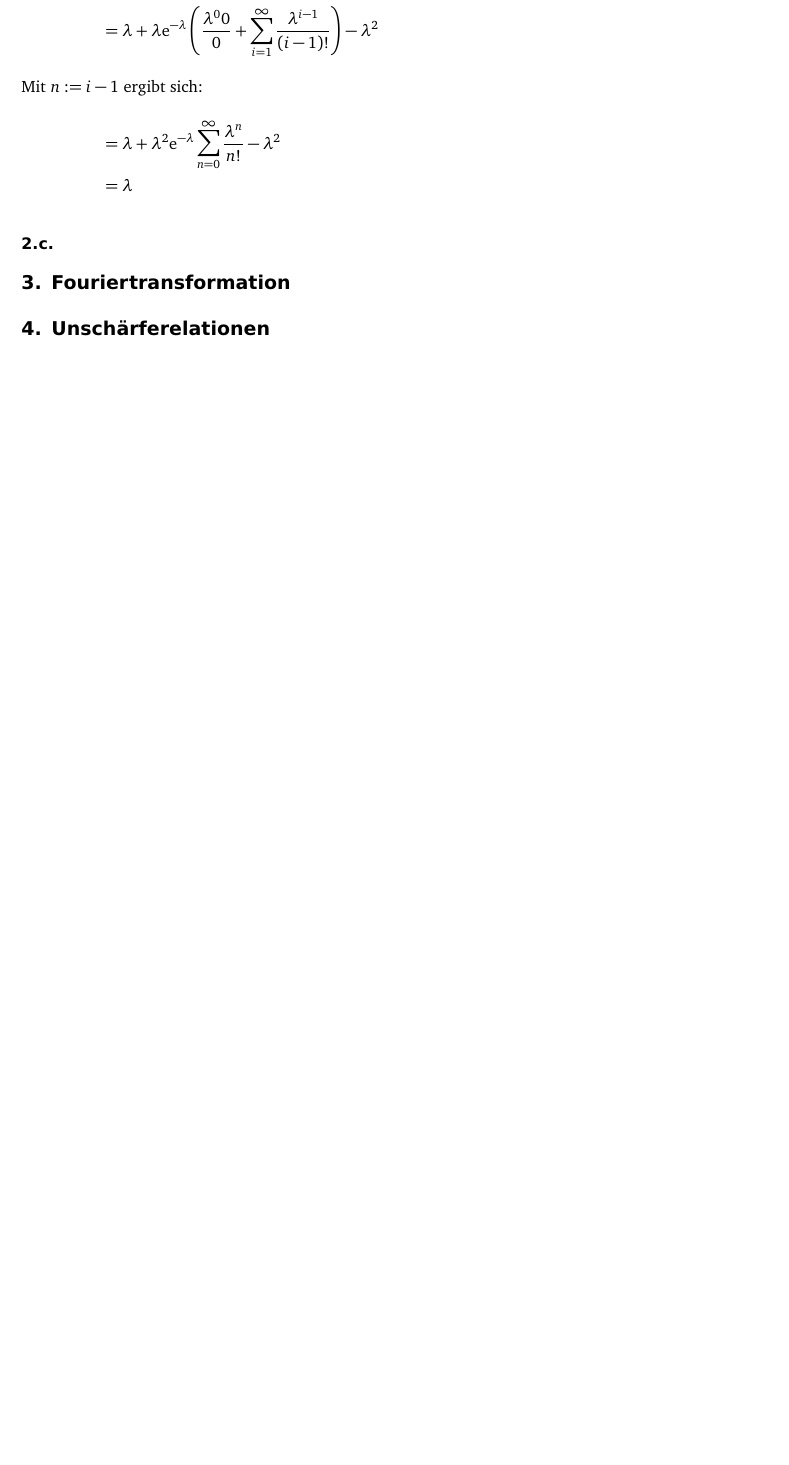
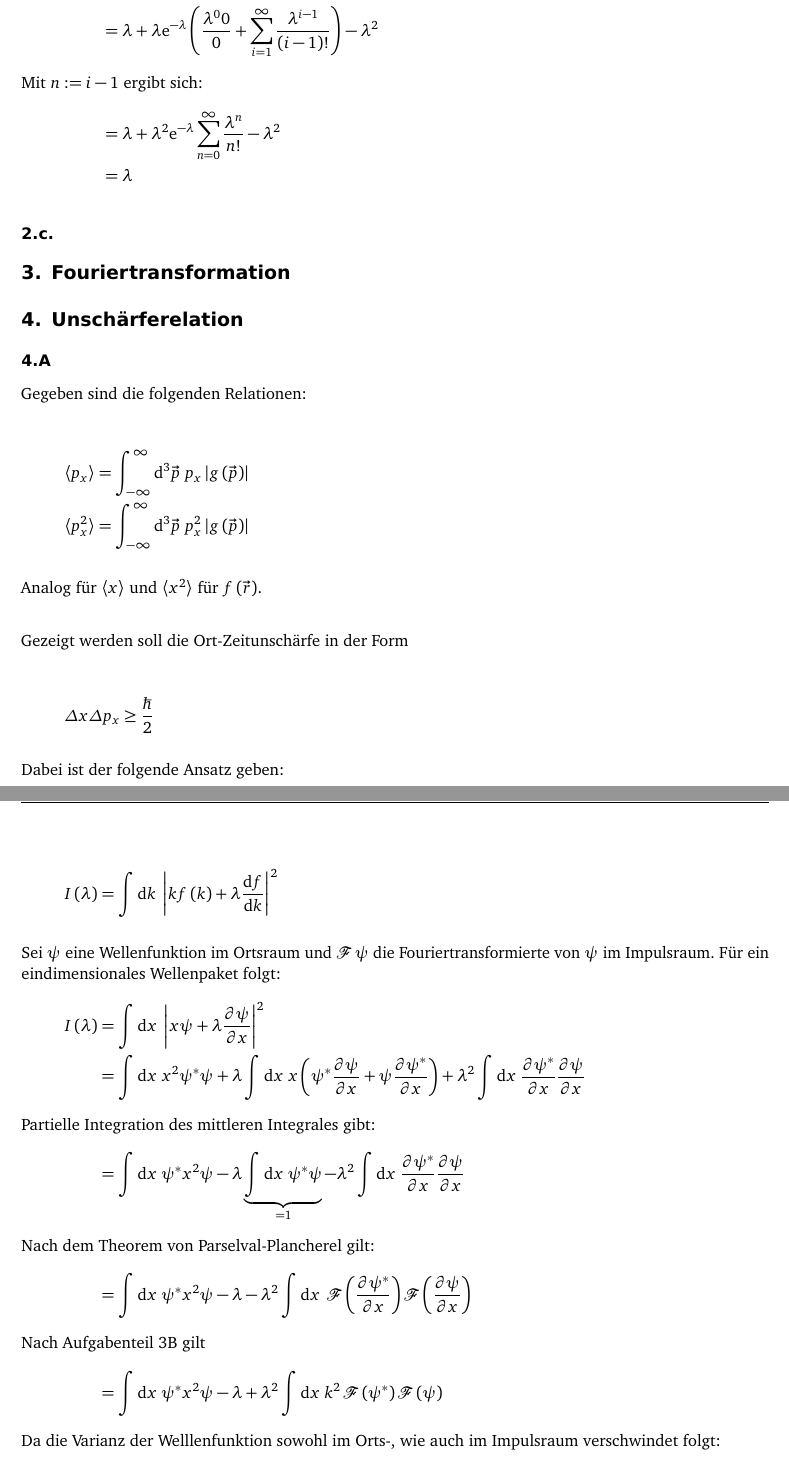
Before and after one commit to simon-schlepphorst/physik421-2015, a LaTeX document (physik421-01/physik421-01.tex): part of page 3 of 3 before the commit and two parts of pages 3 and 4 of 5 after it, the two joined at a grey line, cut so that both start at the same text, the shorter picture padded with empty space. Compiled offline with pdfLaTeX; an older LaTeX class or package is replaced by its successor.

Commit message:
Aufgabe 4.A fertig

```diff
--- a/physik421-01/physik421-01.tex
+++ b/physik421-01/physik421-01.tex
@@ -14,6 +14,9 @@
 \author{
     Frederike Schrödel \and Jan Weber \and Simon Schlepphorst
 }
+
+\usepackage{mathtools}
+\newcommand{\abs}[1]{\left\lvert#1\right\rvert}
 
 \begin{document}
 
@@ -101,4 +104,49 @@ Die Varianz ist gegeben durch:
 \section{Fouriertransformation}
 
 
-\section{Unschärferelationen}
+\section{Unschärferelation}
+
+\subsection*{4.A}
+
+Gegeben sind die folgenden Relationen:
+
+\begin{align*}
+	\braket{p_x} &= \int_{-\infty}^{\infty} \dif^3\vec{p}\; p_x \abs{g\del{\vec{p}}}\\
+	\braket{p_x^2} &= \int_{-\infty}^{\infty} \dif^3\vec{p}\; p_x^2 \abs{g\del{\vec{p}}}
+\end{align*}
+
+Analog für $\bracket{x}$ und $\bracket{x^2}$ für $f\del{\vec{r}}$.\\
+
+Gezeigt werden soll die Ort-Zeitunschärfe in der Form
+
+\begin{align*}
+	\Delta x\Delta p_x \geq \frac{\hbar}{2}
+\end{align*}
+
+Dabei ist der folgende Ansatz geben:
+
+\begin{align*}
+	I\del{\lambda} = \int \dif k\; \abs{kf\del{k}+\lambda\od{f}{k}}^2
+\end{align*}
+
+Sei $\psi$ eine Wellenfunktion im Ortsraum und $\fourier\psi$ die Fouriertransformierte von $\psi$ im Impulsraum. Für ein eindimensionales Wellenpaket folgt:
+\begin{align*}
+	I\del{\lambda} 	&= \int\dif x\; \abs{x\psi + \lambda\pd{\psi}{x}}^2  \\
+					&= \int\dif x\; x^2\psi^*\psi + \lambda \int\dif x\; x\del{\psi^*\pd{\psi}{x} + \psi\pd{\psi^*}{x}} + \lambda^2 \int\dif x\; \pd{\psi^*}{x}\pd{\psi}{x}\\
+	\intertext{%
+		Partielle Integration des mittleren Integrales gibt:
+	}
+					&= \int\dif x\; \psi^*x^2\psi - \lambda \underbrace{\int\dif x\; \psi^*\psi}_{=1} - \lambda^2 \int\dif x\; \pd{\psi^*}{x}\pd{\psi}{x}\\
+	\intertext{%
+		Nach dem Theorem von Parselval-Plancherel gilt:
+	}
+					&= \int\dif x\; \psi^*x^2\psi - \lambda - \lambda^2 \int\dif x\; \fourier\del{\pd{\psi^*}{x}}\fourier\del{\pd{\psi}{x}}\\
+	\intertext{%
+		Nach Aufgabenteil 3B gilt
+	}
+					&= \int\dif x\; \psi^*x^2\psi - \lambda + \lambda^2 \int\dif x\; k^2\fourier\del{\psi^*}\fourier\del{\psi}\\
+	\intertext{%
+		Da die Varianz der Welllenfunktion sowohl im Orts-, wie auch im Impulsraum verschwindet folgt:
+	}
+					&= \del{\Delta x}^2 - \lambda + \lambda^2 \del{\Delta k}^2\\
+\end{align*}
```
Also changed, not shown: physik421-01/physik421-01.tex (31 more changed lines).
